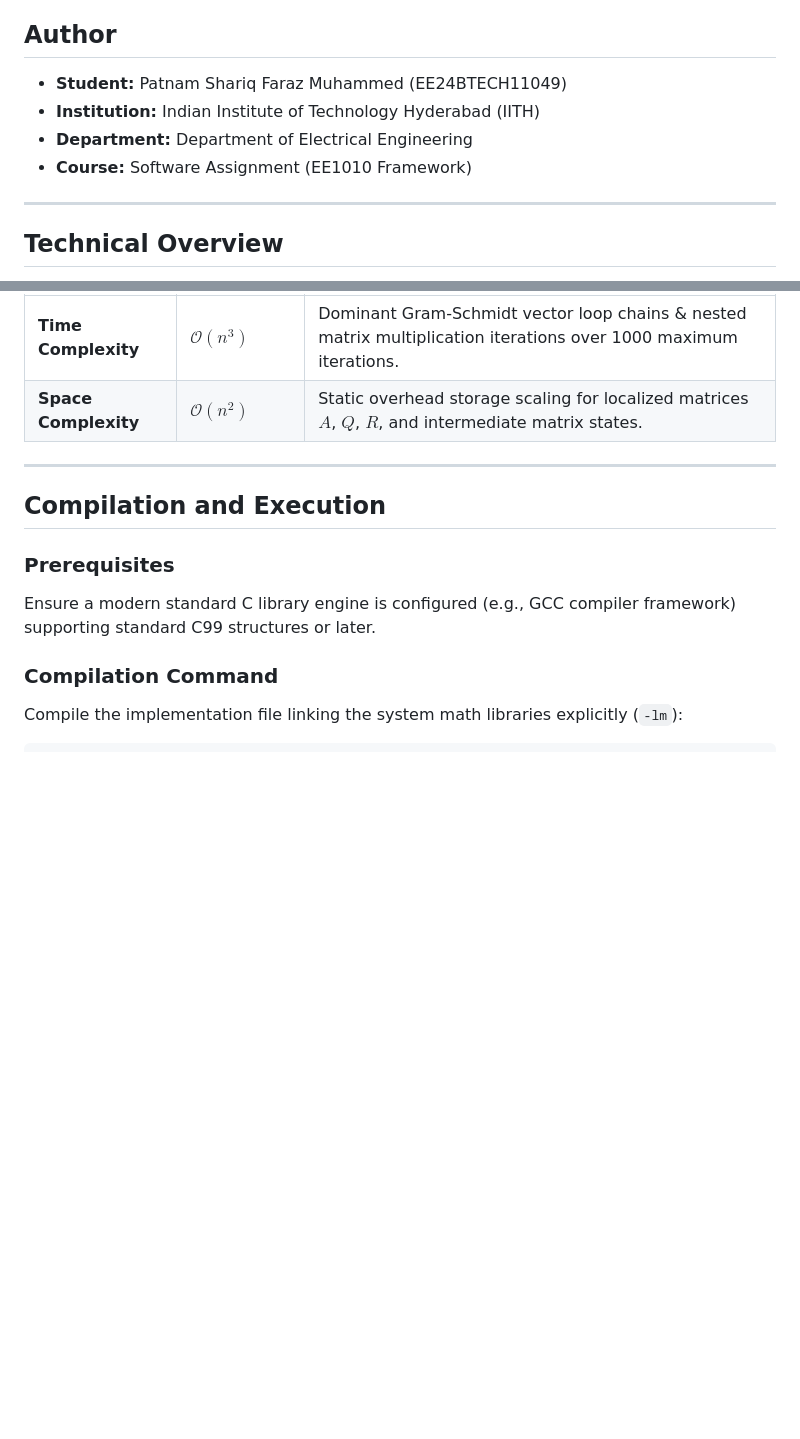
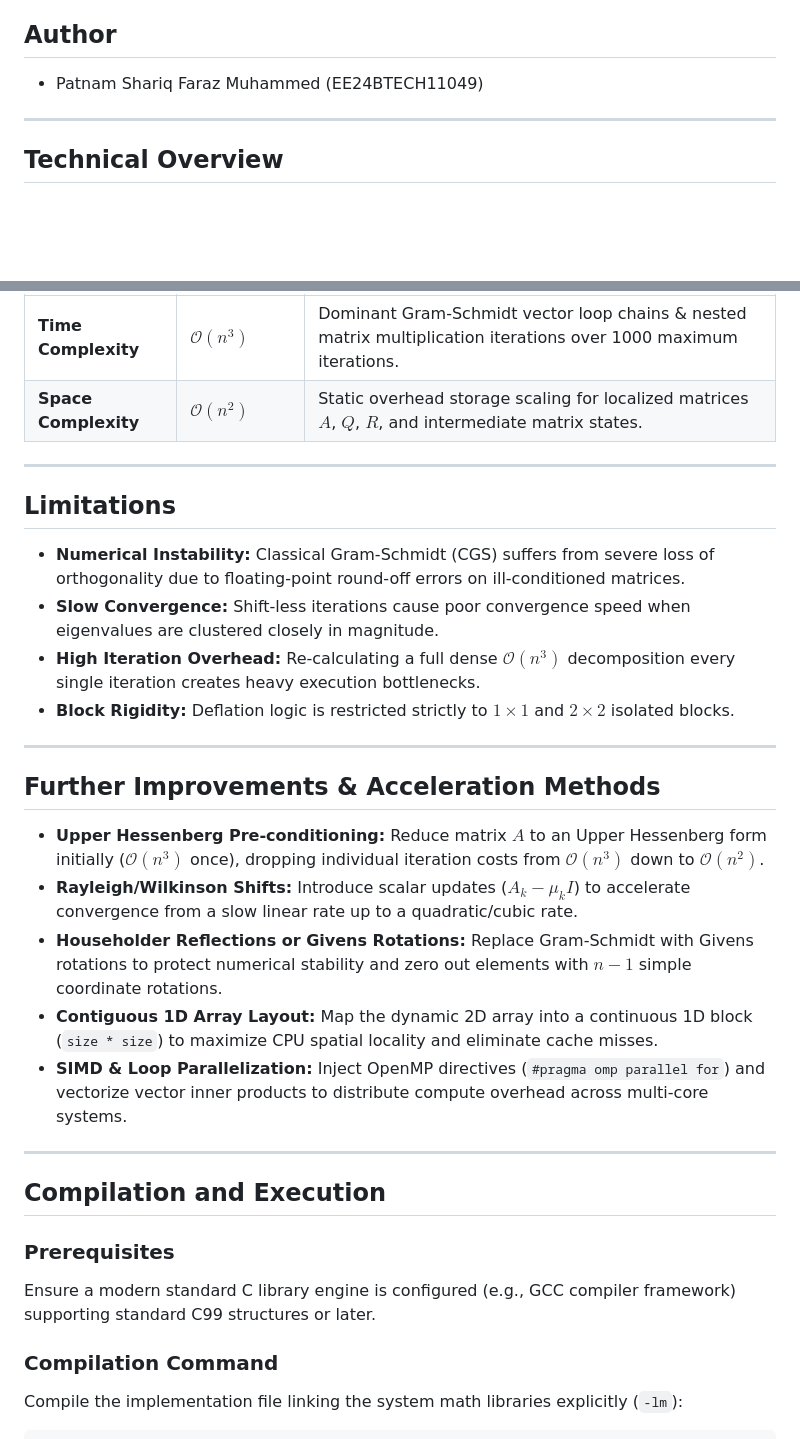
Before and after one commit to Faraz090906/Mini_Projects, a Markdown page: EigenValueSolver/README.md, 2 parts joined by grey strips. Drawn GitHub-style; blank space fills up the shorter version.

Commit message:
Limitations

```diff
--- a/EigenValueSolver/README.md
+++ b/EigenValueSolver/README.md
@@ -3,10 +3,7 @@
 This repository provides an ANSI C implementation and theoretical performance analysis for computing the eigenvalues of complex-valued square matrices ($\mathbb{C}^{n \times n}$) using the classical iterative QR decomposition method based on the Gram-Schmidt orthogonalization process.
 
 ## Author
-* **Student:** Patnam Shariq Faraz Muhammed (EE24BTECH11049)
-* **Institution:** Indian Institute of Technology Hyderabad (IITH)
-* **Department:** Department of Electrical Engineering
-* **Course:** Software Assignment (EE1010 Framework)
+* Patnam Shariq Faraz Muhammed (EE24BTECH11049)
 
 ---
 
@@ -51,6 +48,23 @@ As $k \to \infty$, $A_k$ asymptotically converges to a Schur/Hessenberg form, is
 
 ---
 
+## Limitations
+* **Numerical Instability:** Classical Gram-Schmidt (CGS) suffers from severe loss of orthogonality due to floating-point round-off errors on ill-conditioned matrices.
+* **Slow Convergence:** Shift-less iterations cause poor convergence speed when eigenvalues are clustered closely in magnitude.
+* **High Iteration Overhead:** Re-calculating a full dense $\mathcal{O}(n^3)$ decomposition every single iteration creates heavy execution bottlenecks.
+* **Block Rigidity:** Deflation logic is restricted strictly to $1 \times 1$ and $2 \times 2$ isolated blocks.
+
+---
+
+## Further Improvements & Acceleration Methods
+* **Upper Hessenberg Pre-conditioning:** Reduce matrix $A$ to an Upper Hessenberg form initially ($\mathcal{O}(n^3)$ once), dropping individual iteration costs from $\mathcal{O}(n^3)$ down to $\mathcal{O}(n^2)$.
+* **Rayleigh/Wilkinson Shifts:** Introduce scalar updates ($A_k - \mu_k I$) to accelerate convergence from a slow linear rate up to a quadratic/cubic rate.
+* **Householder Reflections or Givens Rotations:** Replace Gram-Schmidt with Givens rotations to protect numerical stability and zero out elements with $n-1$ simple coordinate rotations.
+* **Contiguous 1D Array Layout:** Map the dynamic 2D array into a continuous 1D block (`size * size`) to maximize CPU spatial locality and eliminate cache misses.
+* **SIMD & Loop Parallelization:** Inject OpenMP directives (`#pragma omp parallel for`) and vectorize vector inner products to distribute compute overhead across multi-core systems.
+
+---
+
 ## Compilation and Execution
 
 ### Prerequisites
```
